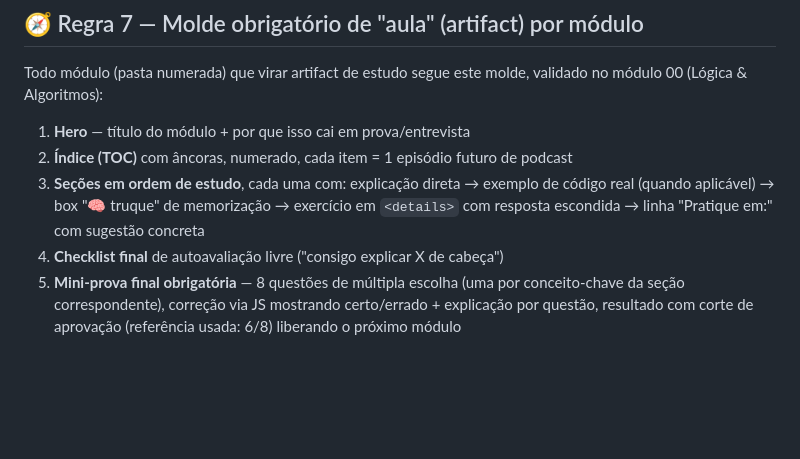
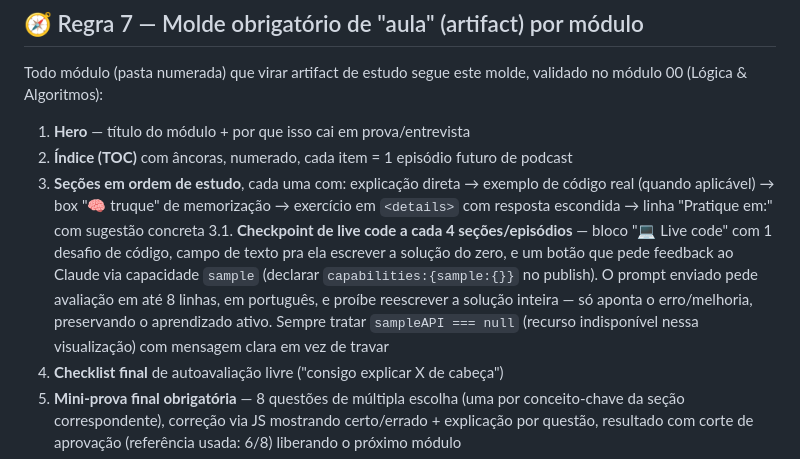
Before and after one commit to polianabollt/estudos-fullstack-senior, a Markdown page: constitution.md, the part around the change. GitHub-like rendering; blank space fills up the shorter version.

Commit message:
Documenta checkpoints de live code (capacidade sample) na constitution
Co-Authored-By: Claude Sonnet 5 <noreply@anthropic.com>

```diff
--- a/constitution.md
+++ b/constitution.md
@@ -76,6 +76,7 @@ Todo módulo (pasta numerada) que virar artifact de estudo segue este molde, val
 1. **Hero** — título do módulo + por que isso cai em prova/entrevista
 2. **Índice (TOC)** com âncoras, numerado, cada item = 1 episódio futuro de podcast
 3. **Seções em ordem de estudo**, cada uma com: explicação direta → exemplo de código real (quando aplicável) → box "🧠 truque" de memorização → exercício em `<details>` com resposta escondida → linha "Pratique em:" com sugestão concreta
+3.1. **Checkpoint de live code a cada 4 seções/episódios** — bloco "💻 Live code" com 1 desafio de código, campo de texto pra ela escrever a solução do zero, e um botão que pede feedback ao Claude via capacidade `sample` (declarar `capabilities:{sample:{}}` no publish). O prompt enviado pede avaliação em até 8 linhas, em português, e proíbe reescrever a solução inteira — só aponta o erro/melhoria, preservando o aprendizado ativo. Sempre tratar `sampleAPI === null` (recurso indisponível nessa visualização) com mensagem clara em vez de travar
 4. **Checklist final** de autoavaliação livre ("consigo explicar X de cabeça")
 5. **Mini-prova final obrigatória** — 8 questões de múltipla escolha (uma por conceito-chave da seção correspondente), correção via JS mostrando certo/errado + explicação por questão, resultado com corte de aprovação (referência usada: 6/8) liberando o próximo módulo
 6. Mesma identidade visual entre módulos: paleta teal/âmbar, fontes Sora (títulos) + IBM Plex Sans (corpo) + IBM Plex Mono (código/labels), dark mode automático
```
